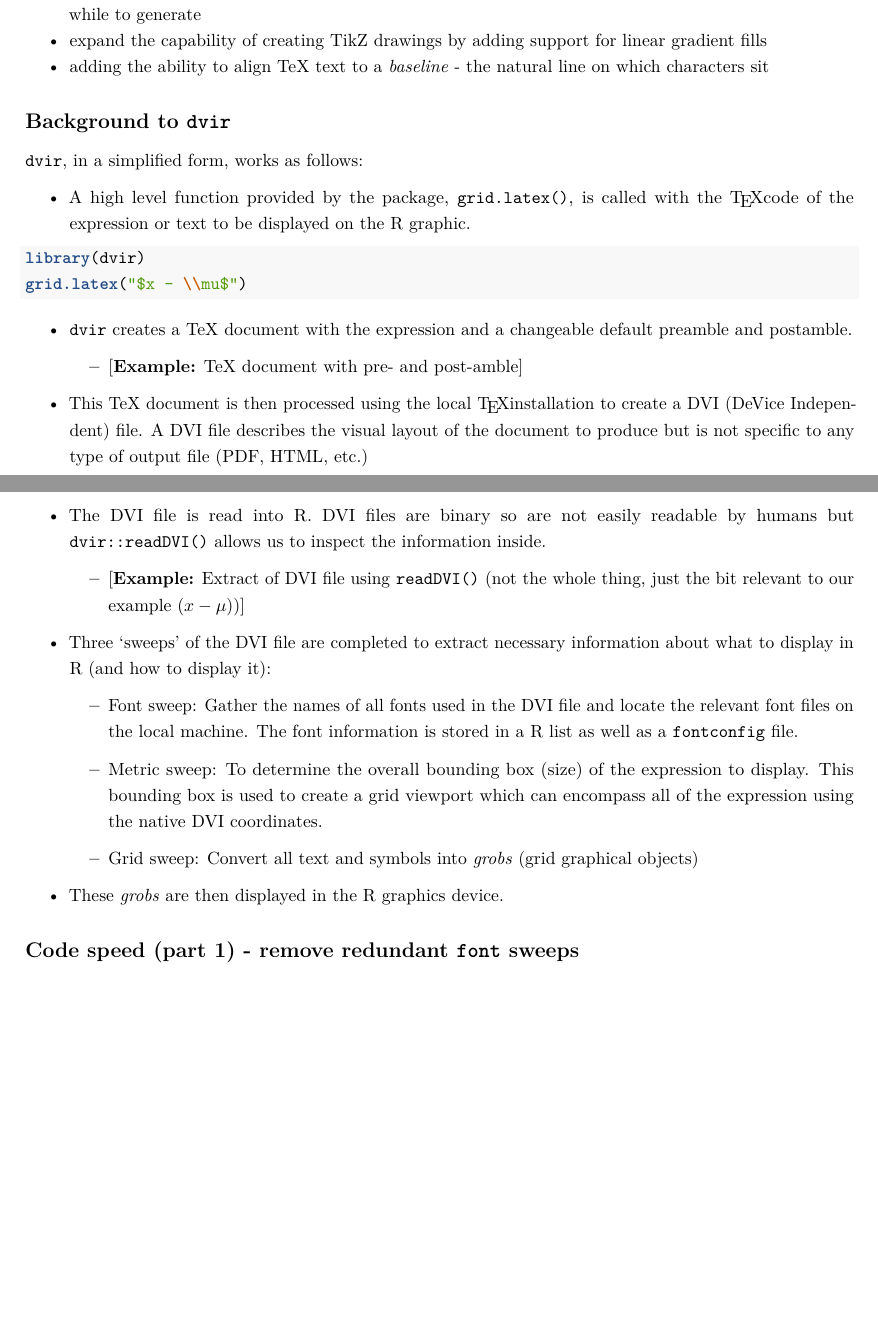
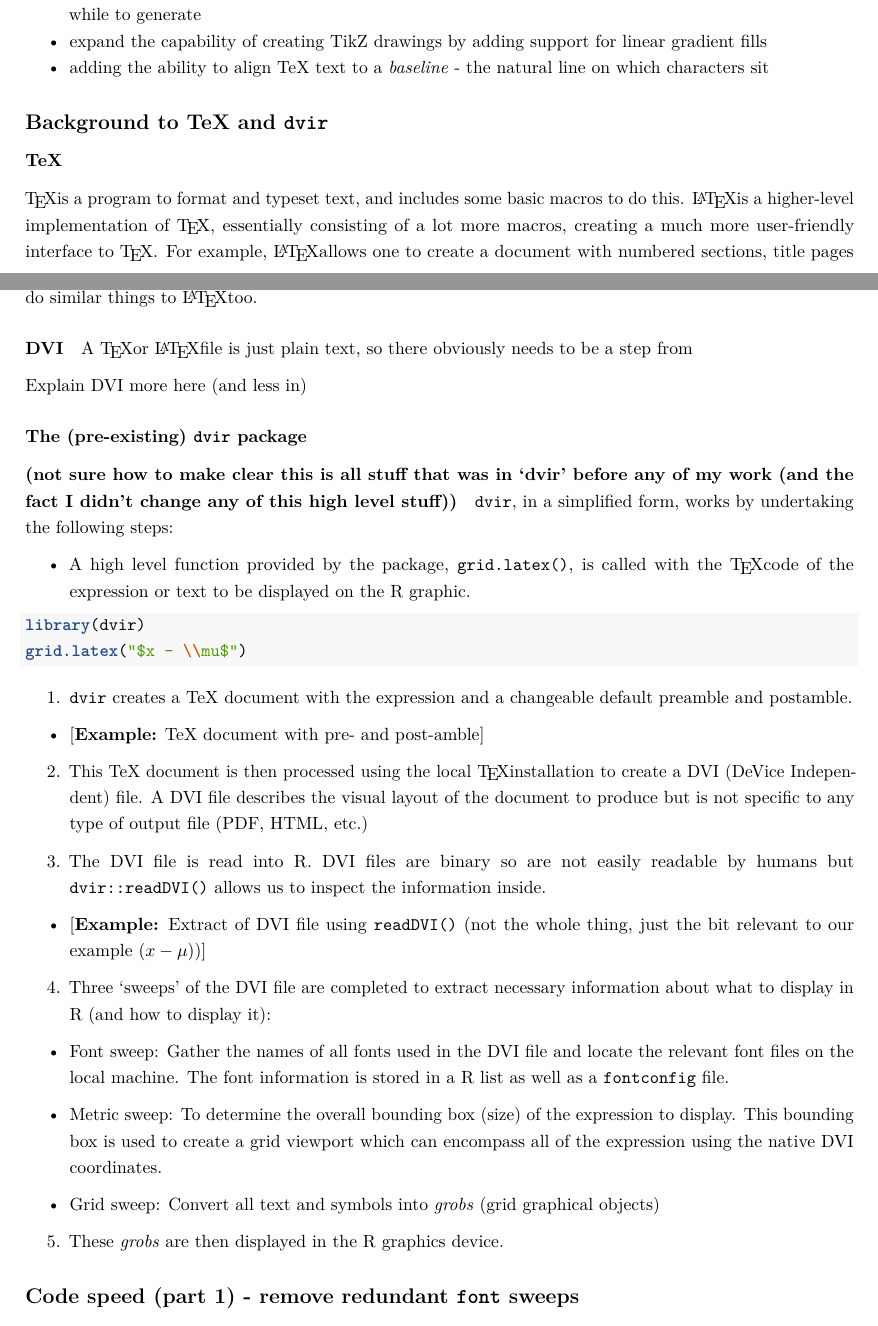
Before and after one commit to ajvandervoorn/honours_dissertation, an R Markdown document (Report.Rmd): two parts of pages 2 and 3 of 5 before the commit and two parts of pages 2 and 3 of 6 after it, joined at a grey line, cut so that both start at the same text, the shorter picture padded with empty space. Rendered offline with R 4.5, knitr and Pandoc, then LaTeX, with nearby package versions.

Commit message:
current progress

````diff
--- a/Report.Rmd
+++ b/Report.Rmd
@@ -63,9 +69,25 @@ By keeping things "in R" users only need to learn R (and basic \TeX) code to cre
 * adding the ability to align TeX text to a *baseline* - the natural line on which characters sit
 
 
-## Background to `dvir`
+## Background to TeX and `dvir`
 
-`dvir`, in a simplified form, works as follows:
+### TeX
+
+\TeX is a program to format and typeset text, and includes some basic macros to do this. \LaTeX is a higher-level implementation of \TeX, essentially consisting of a lot more macros, creating a much more user-friendly interface to \TeX. For example, \LaTeX allows one to create a document with numbered sections, title pages and bibliographies without having to write complicated \TeX macros themself. There are other programs that do similar things to \LaTeX too.
+
+#### DVI
+
+A \TeX or \LaTeX file is just plain text, so there obviously needs to be a step from
+
+Explain DVI more here (and less in)
+
+
+### The (pre-existing) `dvir` package
+
+#### (not sure how to make clear this is all stuff that was in 'dvir' before any of my work (and the fact I didn't change any of this high level stuff))
+
+
+`dvir`, in a simplified form, works by undertaking the following steps:
 
 - A high level function provided by the package, `grid.latex()`, is called with the \TeX  code of the expression or text to be displayed on the R graphic.
 
@@ -74,17 +96,17 @@ library(dvir)
 grid.latex("$x - \\mu$")
 ```
 
-* `dvir` creates a TeX document with the expression and a changeable default preamble and postamble.
+1. `dvir` creates a TeX document with the expression and a changeable default preamble and postamble.
 
   - [**Example:** TeX document with pre- and post-amble]
 
-* This TeX document is then processed using the local \TeX installation to create a DVI (DeVice Independent) file. A DVI file describes the visual layout of the document to produce but is not specific to any type of output file (PDF, HTML, etc.)
+2. This TeX document is then processed using the local \TeX installation to create a DVI (DeVice Independent) file. A DVI file describes the visual layout of the document to produce but is not specific to any type of output file (PDF, HTML, etc.)
 
-* The DVI file is read into R. DVI files are binary so are not easily readable by humans but `dvir::readDVI()` allows us to inspect the information inside.
+3. The DVI file is read into R. DVI files are binary so are not easily readable by humans but `dvir::readDVI()` allows us to inspect the information inside.
 
   - [**Example:** Extract of DVI file using `readDVI()` (not the whole thing, just the bit relevant to our example ($x - \mu$))]
 
-* Three 'sweeps' of the DVI file are completed to extract necessary information about what to display in R (and how to display it):
+4. Three 'sweeps' of the DVI file are completed to extract necessary information about what to display in R (and how to display it):
 
   + Font sweep: Gather the names of all fonts used in the DVI file and locate the relevant font files on the local machine. The font information is stored in a R list as well as a `fontconfig` file.
 
@@ -92,7 +114,7 @@ grid.latex("$x - \\mu$")
 
   + Grid sweep: Convert all text and symbols into *grobs* (grid graphical objects)
 
-* These *grobs* are then displayed in the R graphics device.
+5. These *grobs* are then displayed in the R graphics device.
 
 
 ## Code speed (part 1) - remove redundant `font` sweeps
````
Also changed, not shown: Report.Rmd (29 more changed lines).
